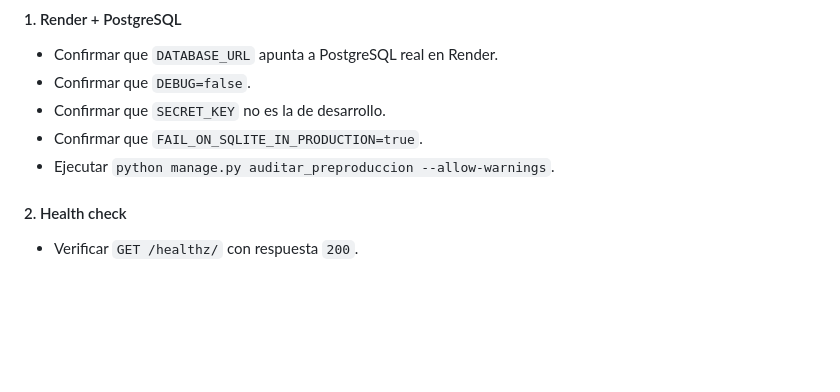
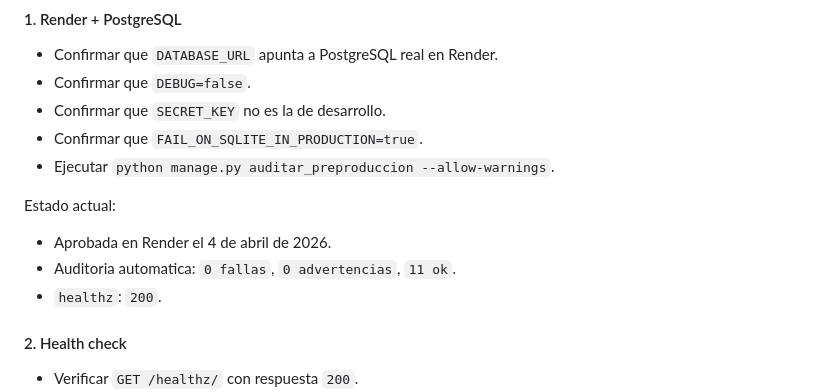
Before and after one commit to jhei-admin/control-trasporte, a Markdown page: flota/PREPRODUCCION_EMPRESARIAL.md, the part around the change. Rendered like a GitHub page; blank space fills up the shorter version.

```diff
--- a/flota/PREPRODUCCION_EMPRESARIAL.md
+++ b/flota/PREPRODUCCION_EMPRESARIAL.md
@@ -18,6 +18,11 @@
 - Confirmar que `SECRET_KEY` no es la de desarrollo.
 - Confirmar que `FAIL_ON_SQLITE_IN_PRODUCTION=true`.
 - Ejecutar `python manage.py auditar_preproduccion --allow-warnings`.
+
+Estado actual:
+- Aprobada en Render el 4 de abril de 2026.
+- Auditoria automatica: `0 fallas`, `0 advertencias`, `11 ok`.
+- `healthz`: `200`.
 
 #### 2. Health check
 - Verificar `GET /healthz/` con respuesta `200`.
```
Also changed, not shown: flota/BACKUP_Y_RECUPERACION.md (added, +99 -0 lines), flota/ESTADO_PREPRODUCCION_APROBADO.md (added, +40 -0 lines).
